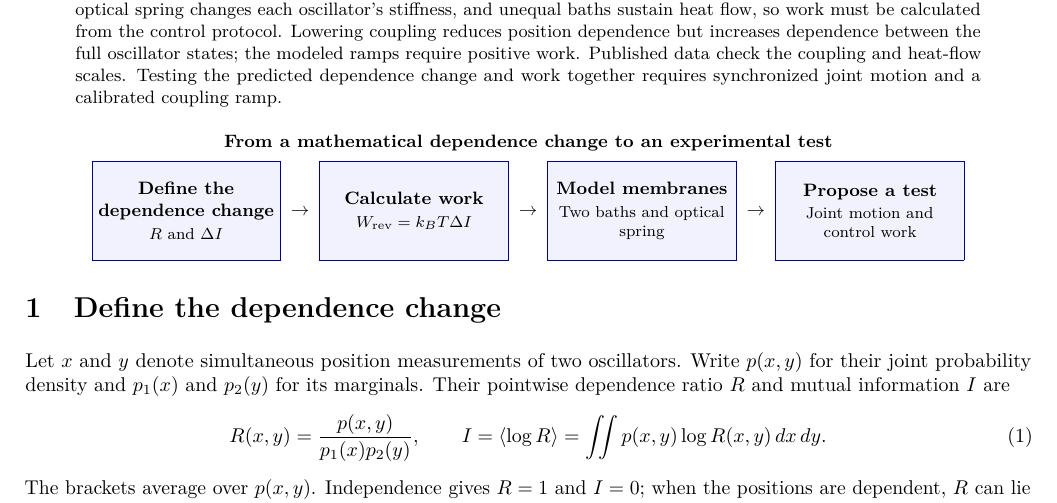
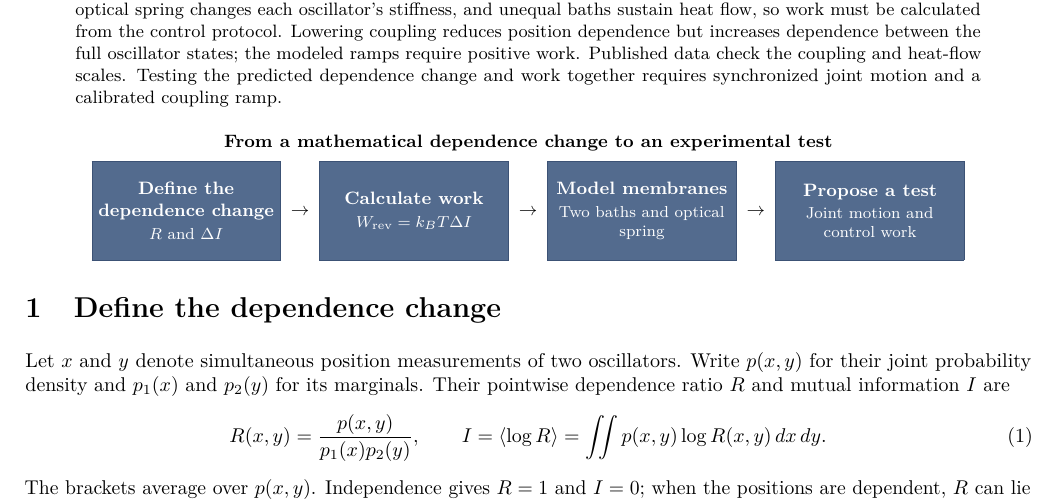
Before and after one commit to jonland82/correlation-reduction, a LaTeX paper (dependence_work_revised.tex): part of page 1 of 5, cut so that both start at the same text. Compiled offline with pdfLaTeX.

Commit message:
Restyle roadmap boxes in muted navy

```diff
--- a/dependence_work_revised.tex
+++ b/dependence_work_revised.tex
@@ -6,9 +6,11 @@
 \usepackage[colorlinks=true,allcolors=blue!55!black]{hyperref}
 \setlength{\parindent}{0pt}
 \setlength{\parskip}{3pt}
+\definecolor{roadmapnavy}{HTML}{536B8E}
+\definecolor{roadmapborder}{HTML}{3C5275}
 \newcommand{\roadmapstep}[2]{%
-  \fcolorbox{blue!55!black}{blue!5}{%
-    \parbox[c][0.60in][c]{1.22in}{\centering\small\textbf{#1}\\[2pt]\footnotesize #2}}}
+  \fcolorbox{roadmapborder}{roadmapnavy}{%
+    \parbox[c][0.60in][c]{1.22in}{\centering\color{white}\small\textbf{#1}\\[2pt]\footnotesize #2}}}
 \title{The Work of Reducing Dependence}
 \author{J. R. Landers}
 \date{September 2026}
```
Also changed, not shown: dependence_work_revised.pdf.
